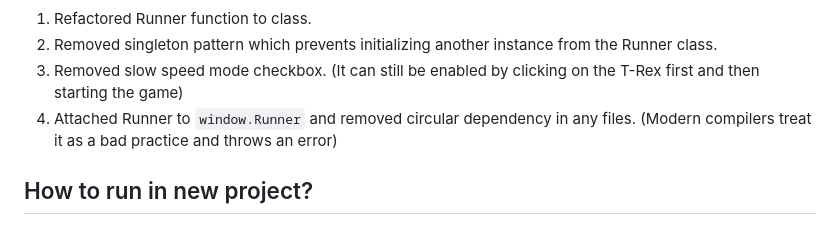
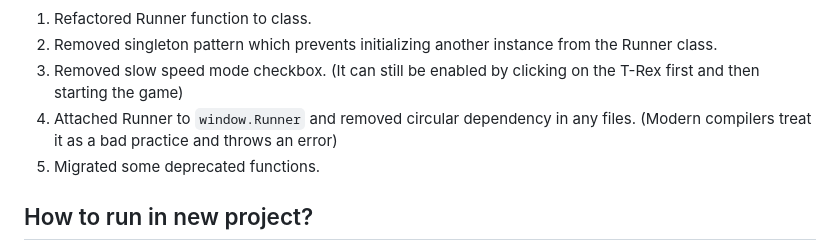
Before and after one commit to PedroChagasED/Dino-Run-Game, a Markdown page: README.md, the part around the change. Drawn GitHub-style.

```diff
--- a/README.md
+++ b/README.md
@@ -54,6 +54,7 @@ We have extracted this source code from chromium and have made some changes on t
 2. Removed singleton pattern which prevents initializing another instance from the Runner class.
 3. Removed slow speed mode checkbox. (It can still be enabled by clicking on the T-Rex first and then starting the game)
 4. Attached Runner to `window.Runner` and removed circular dependency in any files. (Modern compilers treat it as a bad practice and throws an error)
+5. Migrated some deprecated functions.
 
 ## How to run in new project?
 
```
